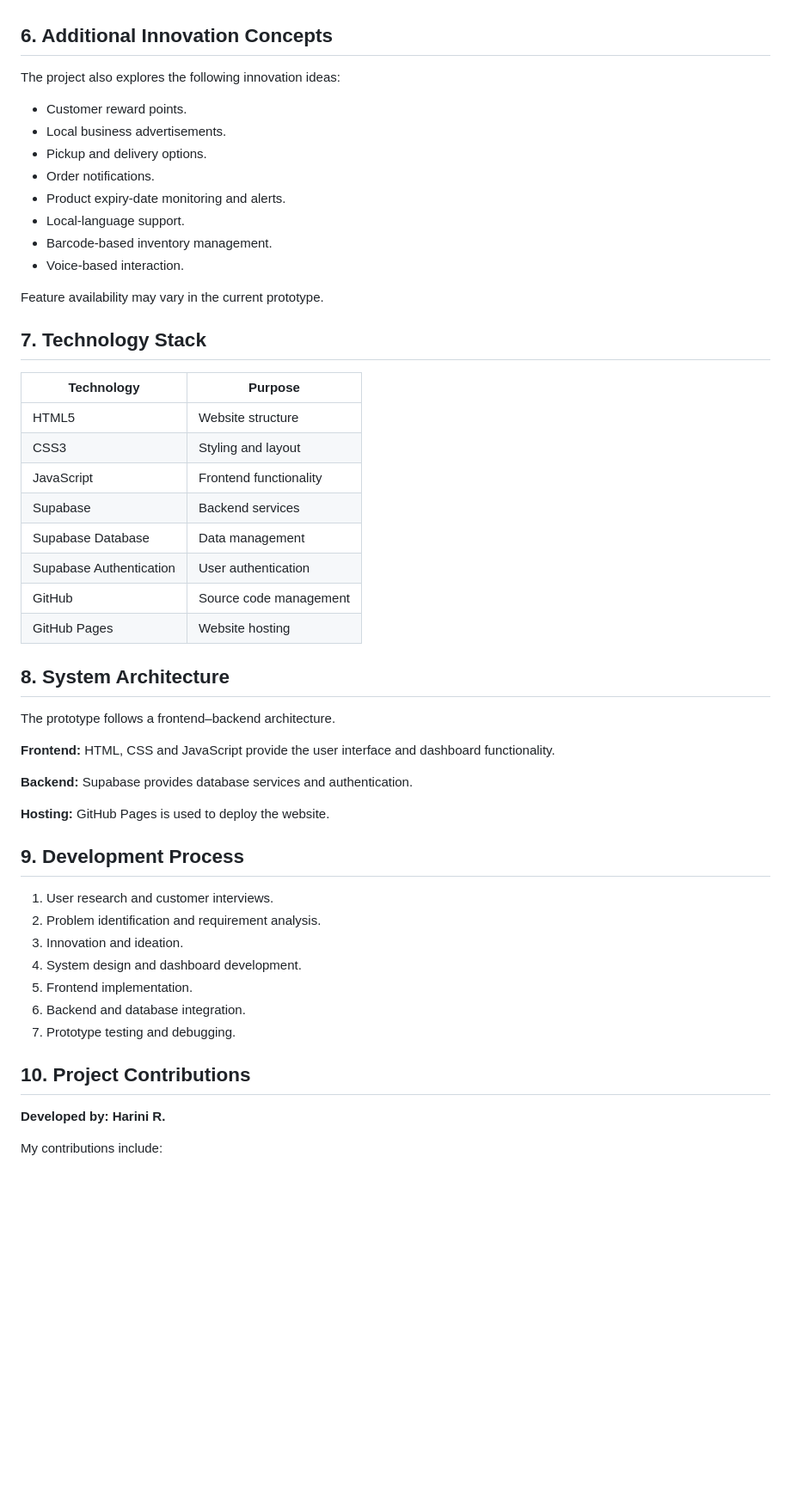
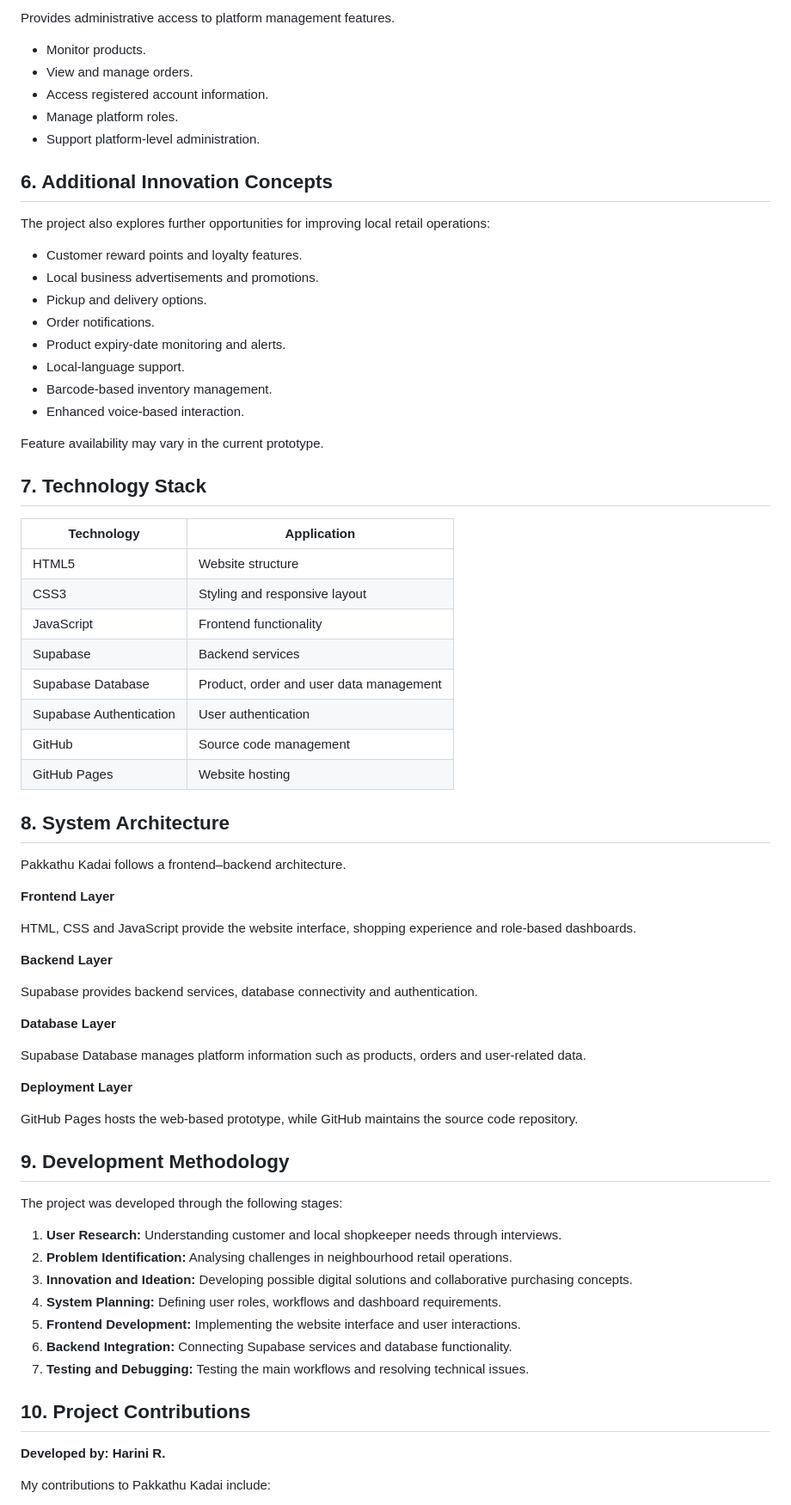
Before and after one commit to HARINIRAMANUJAM/PROJECT-PAKKATHUKADAI, a Markdown page: README.md, the part around one of its changes. Shown at 86% size. Rendered like a GitHub page; blank space fills up the shorter version.

```diff
--- a/README.md
+++ b/README.md
@@ -84,55 +154,74 @@ By combining their requirements, shopkeepers can explore bulk purchasing opportu
+Provides administrative access to platform management features.
+
+- Monitor products.
+- View and manage orders.
+- Access registered account information.
+- Manage platform roles.
+- Support platform-level administration.
 
 ## 6. Additional Innovation Concepts
 
-The project also explores the following innovation ideas:
+The project also explores further opportunities for improving local retail operations:
 
-- Customer reward points.
-- Local business advertisements.
+- Customer reward points and loyalty features.
+- Local business advertisements and promotions.
 - Pickup and delivery options.
 - Order notifications.
 - Product expiry-date monitoring and alerts.
 - Local-language support.
 - Barcode-based inventory management.
-- Voice-based interaction.
+- Enhanced voice-based interaction.
 
 Feature availability may vary in the current prototype.
 
 ## 7. Technology Stack
 
-| Technology | Purpose |
+| Technology | Application |
 |---|---|
 | HTML5 | Website structure |
-| CSS3 | Styling and layout |
+| CSS3 | Styling and responsive layout |
 | JavaScript | Frontend functionality |
 | Supabase | Backend services |
-| Supabase Database | Data management |
+| Supabase Database | Product, order and user data management |
 | Supabase Authentication | User authentication |
 | GitHub | Source code management |
 | GitHub Pages | Website hosting |
 
 ## 8. System Architecture
 
-The prototype follows a frontend–backend architecture.
+Pakkathu Kadai follows a frontend–backend architecture.
 
-**Frontend:** HTML, CSS and JavaScript provide the user interface and dashboard functionality.
+**Frontend Layer**
 
-**Backend:** Supabase provides database services and authentication.
+HTML, CSS and JavaScript provide the website interface, shopping experience and role-based dashboards.
 
-**Hosting:** GitHub Pages is used to deploy the website.
+**Backend Layer**
 
-## 9. Development Process
+Supabase provides backend services, database connectivity and authentication.
 
-1. User research and customer interviews.
-2. Problem identification and requirement analysis.
-3. Innovation and ideation.
-4. System design and dashboard development.
-5. Frontend implementation.
-6. Backend and database integration.
-7. Prototype testing and debugging.
+**Database Layer**
+
+Supabase Database manages platform information such as products, orders and user-related data.
+
+**Deployment Layer**
+
+GitHub Pages hosts the web-based prototype, while GitHub maintains the source code repository.
+
+## 9. Development Methodology
+
+The project was developed through the following stages:
+
+1. **User Research:** Understanding customer and local shopkeeper needs through interviews.
+2. **Problem Identification:** Analysing challenges in neighbourhood retail operations.
+3. **Innovation and Ideation:** Developing possible digital solutions and collaborative purchasing concepts.
+4. **System Planning:** Defining user roles, workflows and dashboard requirements.
+5. **Frontend Development:** Implementing the website interface and user interactions.
+6. **Backend Integration:** Connecting Supabase services and database functionality.
+7. **Testing and Debugging:** Testing the main workflows and resolving technical issues.
 
 ## 10. Project Contributions
 
 **Developed by: Harini R.**
 
-My contributions include:
+My contributions to Pakkathu Kadai include:
 
```
Also changed, not shown: other parts of README.md (+138 -64 lines).
